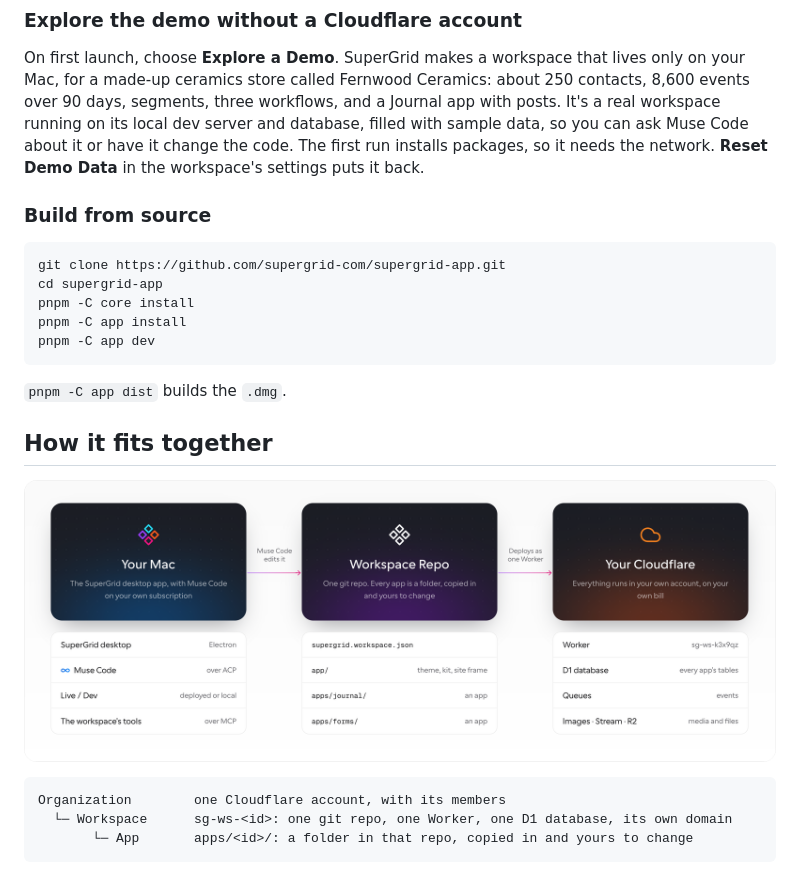
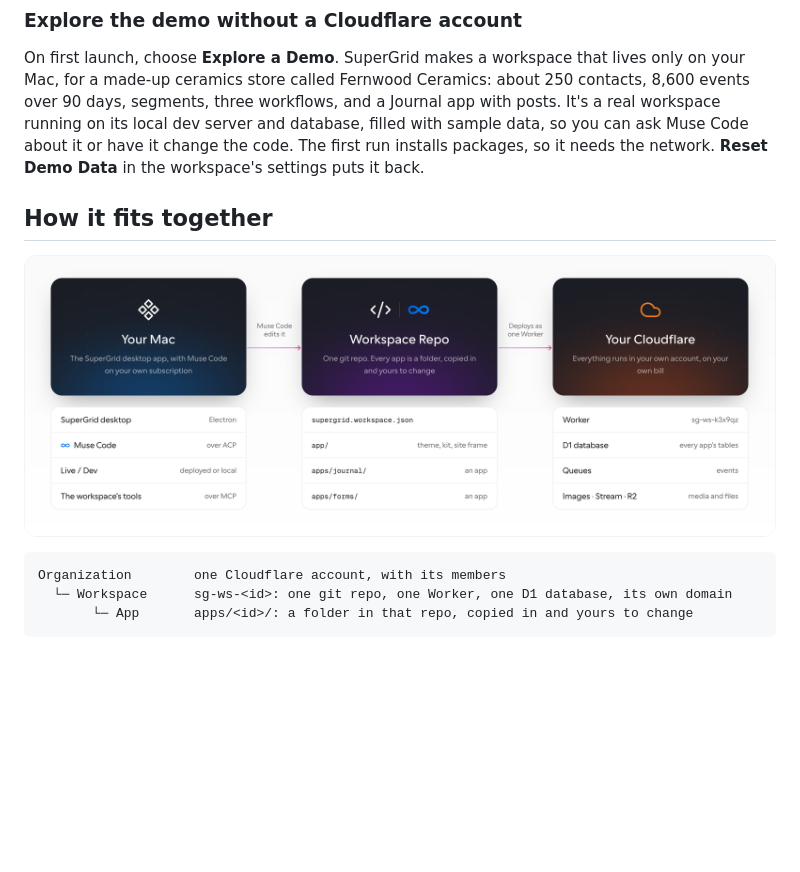
Before and after one commit to supergrid-com/supergrid-app, a Markdown page: README.md, the part around one of its changes. Rendered like a GitHub page; pictures changed too: .github/readme/stack.png; blank space fills up the shorter version.

````diff
--- a/README.md
+++ b/README.md
@@ -77,18 +111,6 @@ ceramics store called Fernwood Ceramics: about 250 contacts, 8,600 events over 9
 Journal app with posts. It's a real workspace running on its local dev server and database, filled with sample data, so
 you can ask Muse Code about it or have it change the code. The first run installs packages, so it needs the network.
 **Reset Demo Data** in the workspace's settings puts it back.
-
-### Build from source
-
-```bash
-git clone https://github.com/supergrid-com/supergrid-app.git
-cd supergrid-app
-pnpm -C core install
-pnpm -C app install
-pnpm -C app dev
-```
-
-`pnpm -C app dist` builds the `.dmg`.
 
 ## How it fits together
 
````
Also changed, not shown: other parts of README.md (+53 -17 lines), .github/readme/app.png, .github/readme/hero.png, 15 other files.
